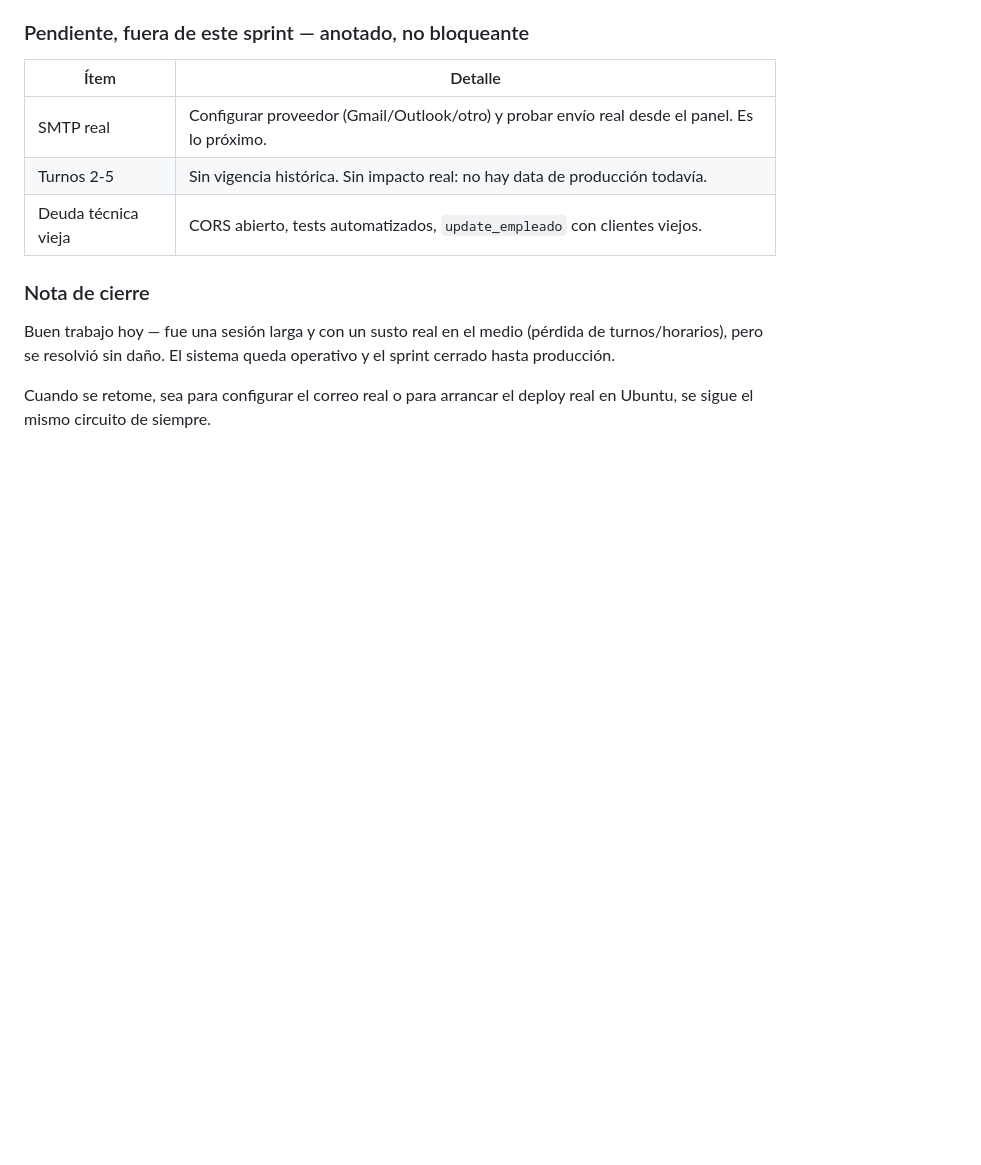
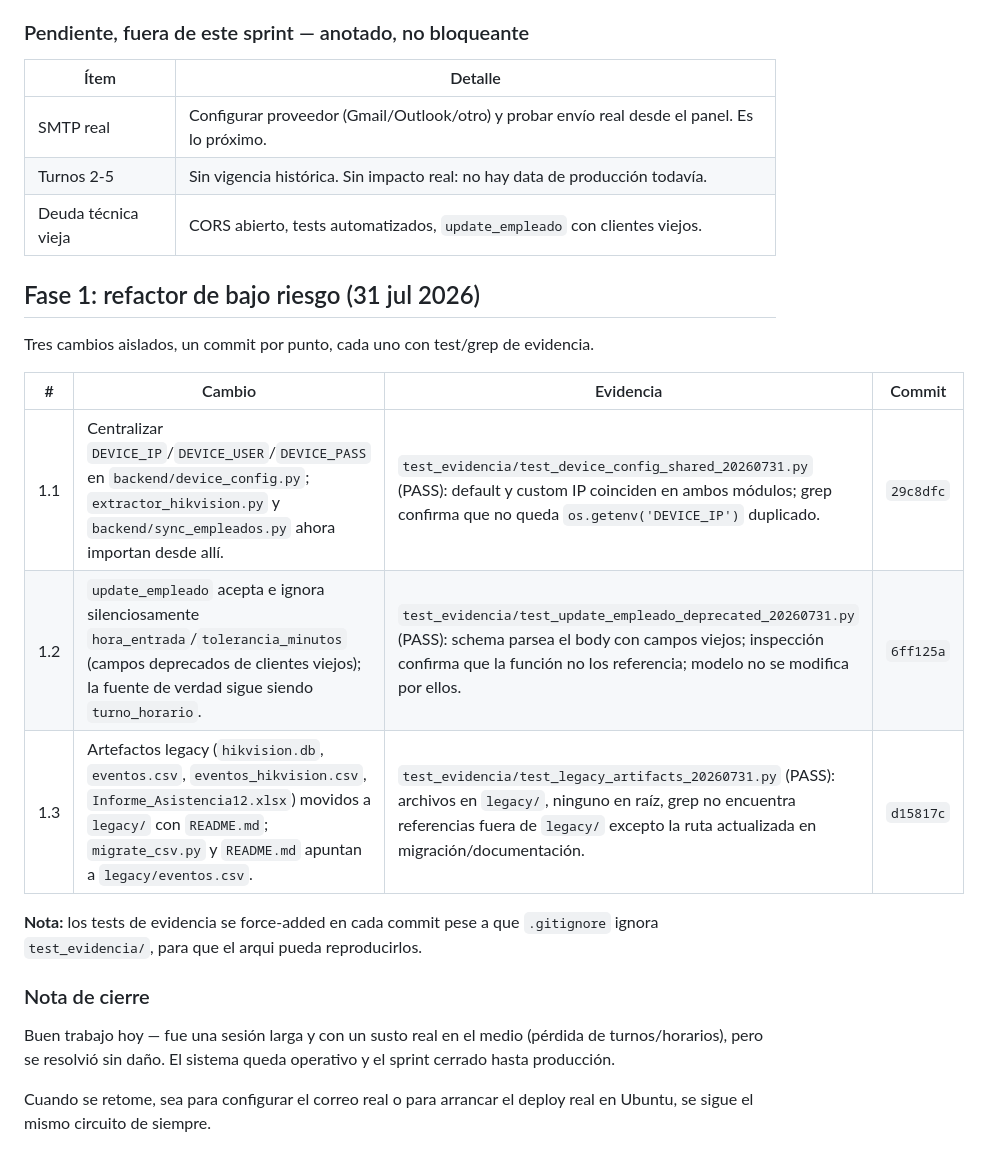
Before and after one commit to b41r0nn/hikvision_extractor, a Markdown page: handoff_hikvision_asistencia.md, the part around the change. GitHub-like rendering; blank space fills up the shorter version.

Commit message:
docs: handoff Fase 1 - cambios de bajo riesgo con evidencia

```diff
--- a/handoff_hikvision_asistencia.md
+++ b/handoff_hikvision_asistencia.md
@@ -719,6 +719,18 @@ entre sync de empleados (7:00 AM) y extracción de marcas.
 | Turnos 2-5 | Sin vigencia histórica. Sin impacto real: no hay data de producción todavía. |
 | Deuda técnica vieja | CORS abierto, tests automatizados, `update_empleado` con clientes viejos. |
 
+## Fase 1: refactor de bajo riesgo (31 jul 2026)
+
+Tres cambios aislados, un commit por punto, cada uno con test/grep de evidencia.
+
+| # | Cambio | Evidencia | Commit |
+| --- | --- | --- | --- |
+| 1.1 | Centralizar `DEVICE_IP`/`DEVICE_USER`/`DEVICE_PASS` en `backend/device_config.py`; `extractor_hikvision.py` y `backend/sync_empleados.py` ahora importan desde allí. | `test_evidencia/test_device_config_shared_20260731.py` (PASS): default y custom IP coinciden en ambos módulos; grep confirma que no queda `os.getenv('DEVICE_IP')` duplicado. | `29c8dfc` |
+| 1.2 | `update_empleado` acepta e ignora silenciosamente `hora_entrada`/`tolerancia_minutos` (campos deprecados de clientes viejos); la fuente de verdad sigue siendo `turno_horario`. | `test_evidencia/test_update_empleado_deprecated_20260731.py` (PASS): schema parsea el body con campos viejos; inspección confirma que la función no los referencia; modelo no se modifica por ellos. | `6ff125a` |
+| 1.3 | Artefactos legacy (`hikvision.db`, `eventos.csv`, `eventos_hikvision.csv`, `Informe_Asistencia12.xlsx`) movidos a `legacy/` con `README.md`; `migrate_csv.py` y `README.md` apuntan a `legacy/eventos.csv`. | `test_evidencia/test_legacy_artifacts_20260731.py` (PASS): archivos en `legacy/`, ninguno en raíz, grep no encuentra referencias fuera de `legacy/` excepto la ruta actualizada en migración/documentación. | `d15817c` |
+
+**Nota:** los tests de evidencia se force-added en cada commit pese a que `.gitignore` ignora `test_evidencia/`, para que el arqui pueda reproducirlos.
+
 ### Nota de cierre
 
 Buen trabajo hoy — fue una sesión larga y con un susto real en el medio (pérdida de turnos/horarios), pero se resolvió sin daño. El sistema queda operativo y el sprint cerrado hasta producción.
```
